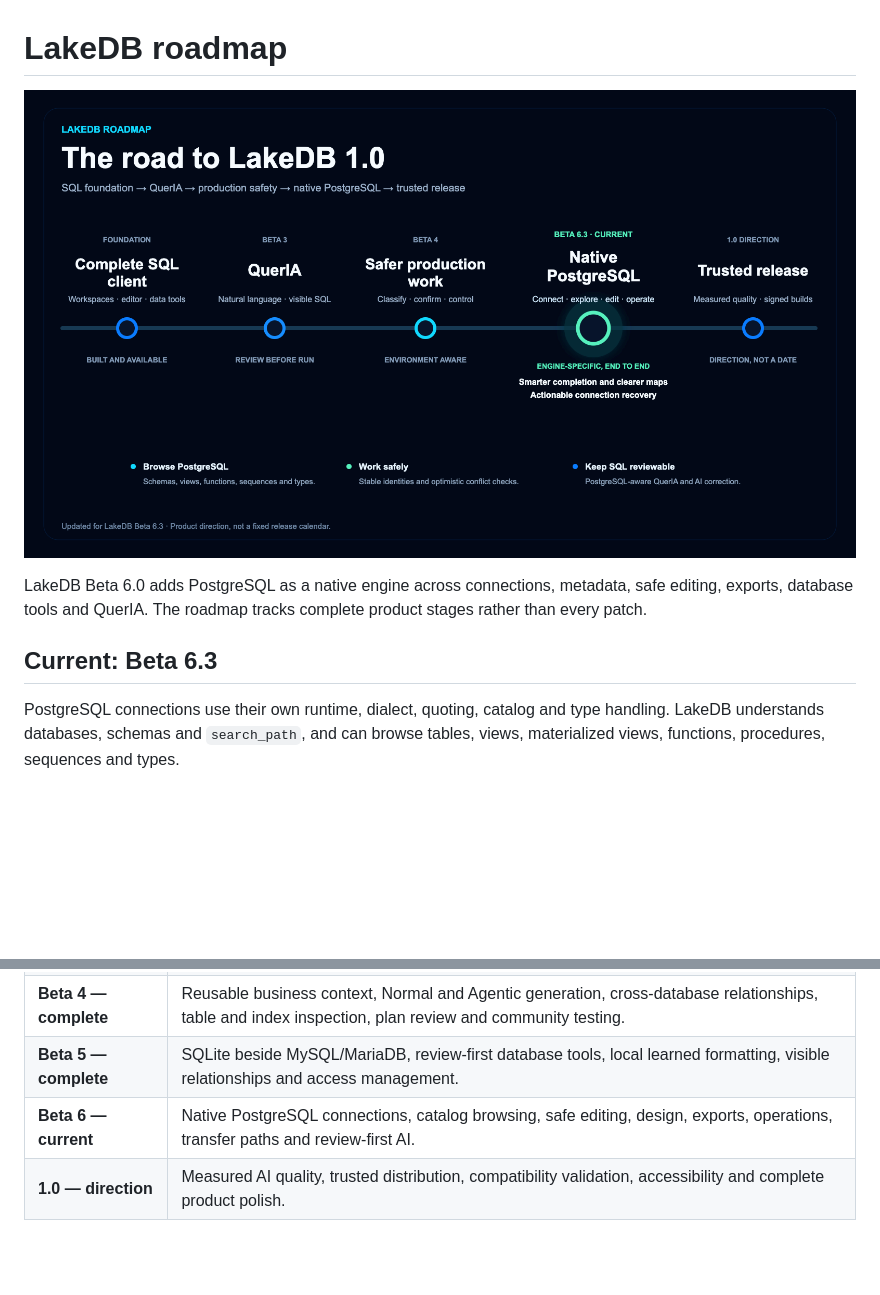
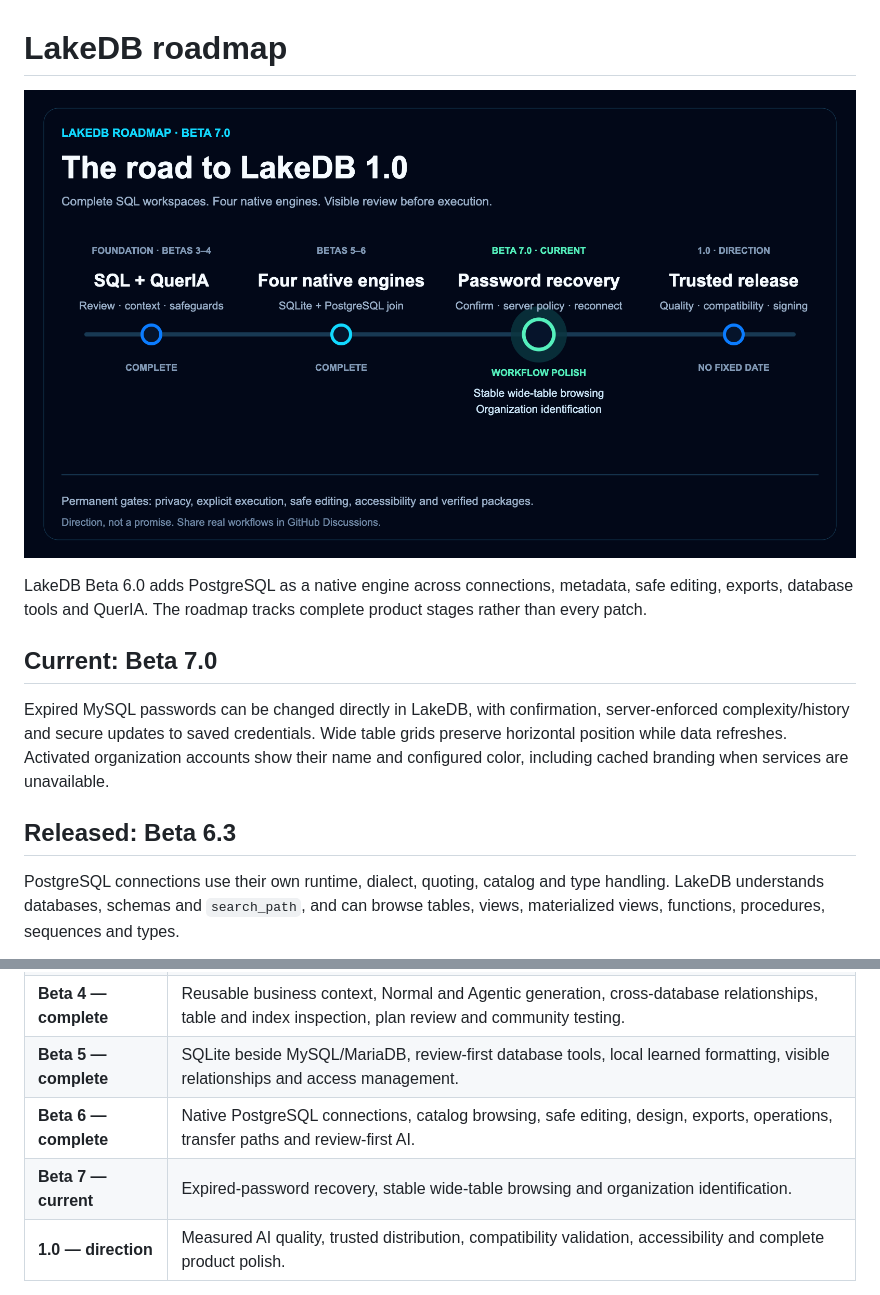
Before and after one commit to DavLagoHern/LakeDB, a Markdown page: docs/ROADMAP.md, 2 parts joined by grey strips. Drawn GitHub-style; pictures changed too: docs/assets/roadmap/lakedb-roadmap-beta-7.0.png (added); blank space fills up the shorter version.

```diff
--- a/docs/ROADMAP.md
+++ b/docs/ROADMAP.md
@@ -1,12 +1,20 @@
 # LakeDB roadmap
 
-![LakeDB Beta 6.3 roadmap](assets/roadmap/lakedb-roadmap-beta-6.3.png)
+![LakeDB Beta 7.0 roadmap](assets/roadmap/lakedb-roadmap-beta-7.0.png)
 
 LakeDB Beta 6.0 adds PostgreSQL as a native engine across connections,
 metadata, safe editing, exports, database tools and QuerIA. The roadmap tracks
 complete product stages rather than every patch.
 
-## Current: Beta 6.3
+## Current: Beta 7.0
+
+Expired MySQL passwords can be changed directly in LakeDB, with confirmation,
+server-enforced complexity/history and secure updates to saved credentials.
+Wide table grids preserve horizontal position while data refreshes. Activated
+organization accounts show their name and configured color, including cached
+branding when services are unavailable.
+
+## Released: Beta 6.3
 
 PostgreSQL connections use their own runtime, dialect, quoting, catalog and
 type handling. LakeDB understands databases, schemas and `search_path`, and can
@@ -83,7 +91,8 @@ defaults, bulk connection editing and lower-cost on-demand server monitoring.
 | **Beta 3** | QuerIA natural-language documents, schema-grounded SQL, visible review, explicit local execution and privacy opt-in. |
 | **Beta 4 — complete** | Reusable business context, Normal and Agentic generation, cross-database relationships, table and index inspection, plan review and community testing. |
 | **Beta 5 — complete** | SQLite beside MySQL/MariaDB, review-first database tools, local learned formatting, visible relationships and access management. |
-| **Beta 6 — current** | Native PostgreSQL connections, catalog browsing, safe editing, design, exports, operations, transfer paths and review-first AI. |
+| **Beta 6 — complete** | Native PostgreSQL connections, catalog browsing, safe editing, design, exports, operations, transfer paths and review-first AI. |
+| **Beta 7 — current** | Expired-password recovery, stable wide-table browsing and organization identification. |
 | **1.0 — direction** | Measured AI quality, trusted distribution, compatibility validation, accessibility and complete product polish. |
 
 Future stages describe direction, not a fixed date or guaranteed scope.
```
Also changed, not shown: README.md (+8 -5 lines), 1 other file.
